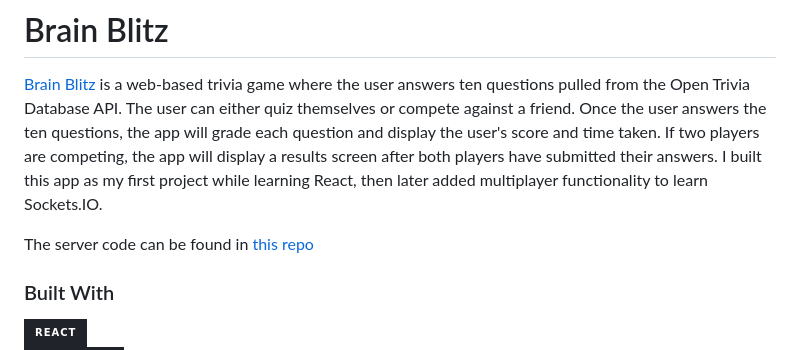
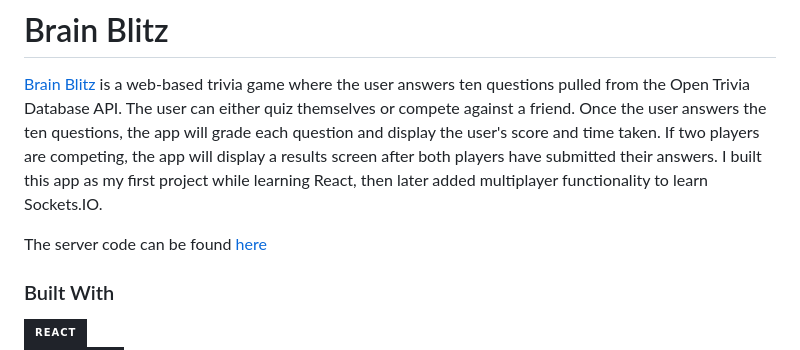
Before and after one commit to shawn-yx-liu/brain-blitz, a Markdown page: README.md, the part around the change. Rendered like a GitHub page; badges without logos.

```diff
--- a/README.md
+++ b/README.md
@@ -1,7 +1,7 @@
 # Brain Blitz
 [Brain Blitz](https://brain-blitz-shawnliu.netlify.app/) is a web-based trivia game where the user answers ten questions pulled from the Open Trivia Database API. The user can either quiz themselves or compete against a friend. Once the user answers the ten questions, the app will grade each question and display the user's score and time taken. If two players are competing, the app will display a results screen after both players have submitted their answers. I built this app as my first project while learning React, then later added multiplayer functionality to learn Sockets.IO.
 
-The server code can be found in [this repo](https://github.com/shawn8913/brain-blitz-server/tree/main)
+The server code can be found [here](https://github.com/shawn8913/brain-blitz-server/tree/main)
 
 ### Built With
 [![React][React.js]][React-url]\
```
